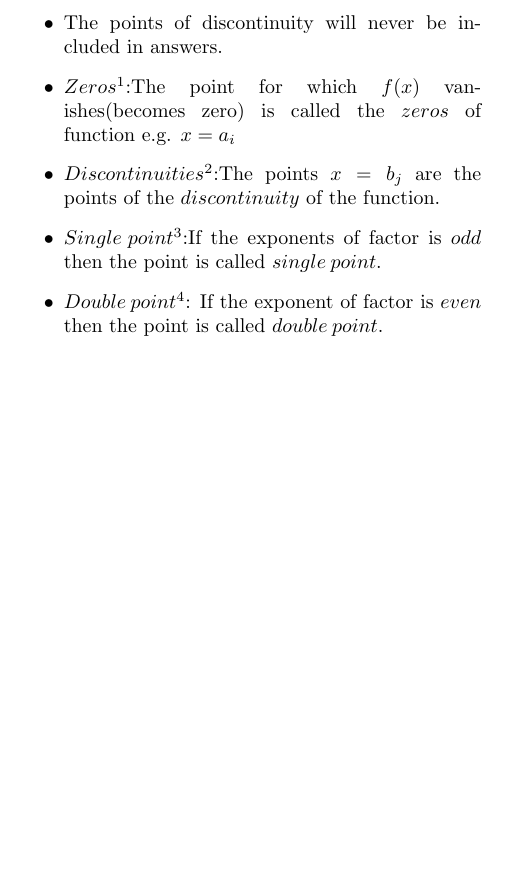
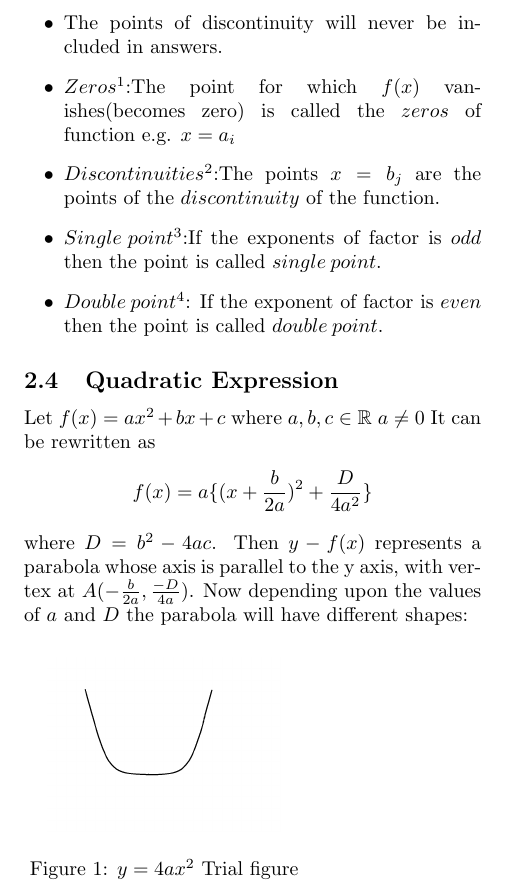
Before and after one commit to DivyamSamarwal/awesome-math-and-physics, a LaTeX document (Math/Resources/Algebra/Algebra.tex): part of page 4 of 4, cut so that both start at the same text, the shorter picture padded with empty space. Compiled offline with pdfLaTeX.

Commit message:
Parabola trial figure

```diff
--- a/Math/Resources/Algebra/Algebra.tex
+++ b/Math/Resources/Algebra/Algebra.tex
@@ -1,5 +1,5 @@
 \documentclass[twocolumn, 10pt]{article}
-\usepackage{amsmath,amsthm,amssymb}
+\usepackage{amsmath,amsthm,amssymb,wrapfig,graphicx}
 \begin{document}
 \section{Fundamental}
 28 May 2023
@@ -131,4 +131,13 @@ $a_i \not= b_i$ where $i=1,2,3,...k$ and $j=1,2,3,...p$.\\
 \item $Single \medspace point^3$:If the exponents of factor is $odd$ then the point is called $single \medspace point$.
 \item $Double \medspace point^4$: If the exponent of factor is $even$ then the point is called $double \medspace point$.
 \end{itemize}
+\subsection{Quadratic Expression}
+Let $f(x)=ax^2+bx+c$ where $a,b,c \in \mathbb{R}$ $a \not= 0$
+It can be rewritten as $$f(x)=a\{(x+ \frac{b}{2a})^2 + \frac{D}{4a^2}\}$$ where $D=b^2-4ac$. Then $y-f(x)$ represents a parabola whose axis is parallel to the y axis, with vertex at $A(-\frac{b}{2a},\frac{-D}{4a})$. Now depending upon the values of $a$ and $D$ the parabola will have different shapes:
+
+\begin{wrapfigure}{R}{0.3\textwidth}
+\centering
+\includegraphics[width=0.25\textwidth]{images/parabola.png}
+\caption{\label{fig:check} $y=4ax^2$ Trial figure}
+\end{wrapfigure}
 \end{document}
```
Also changed, not shown: Math/Resources/Algebra/Algebra.pdf, Math/Resources/Algebra/images/parabola.png (added), 3 other files.
